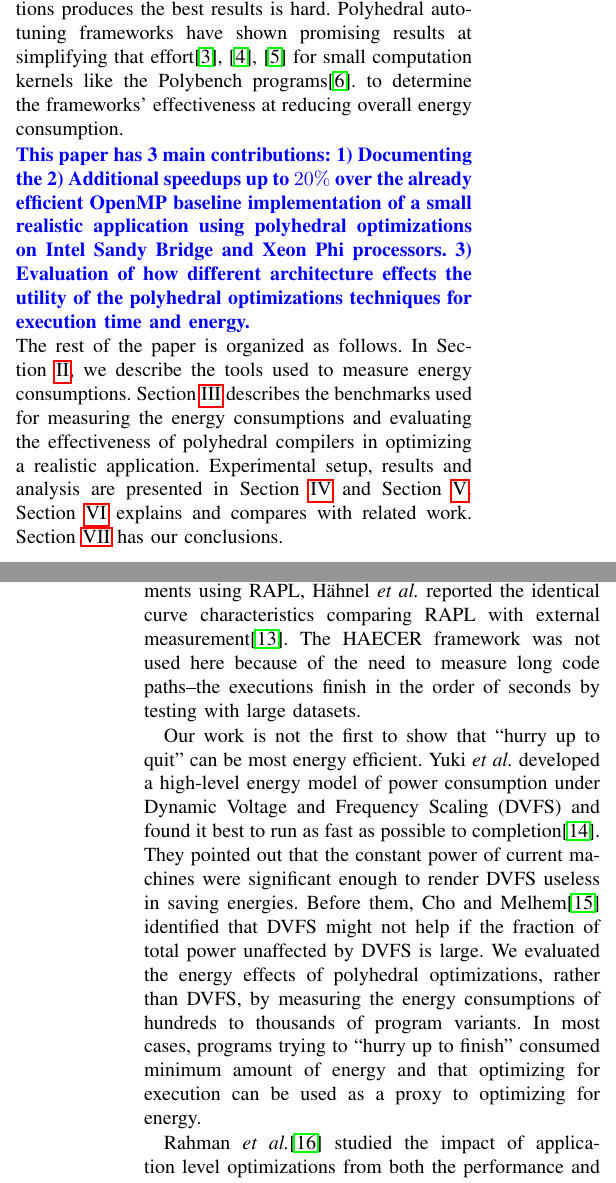
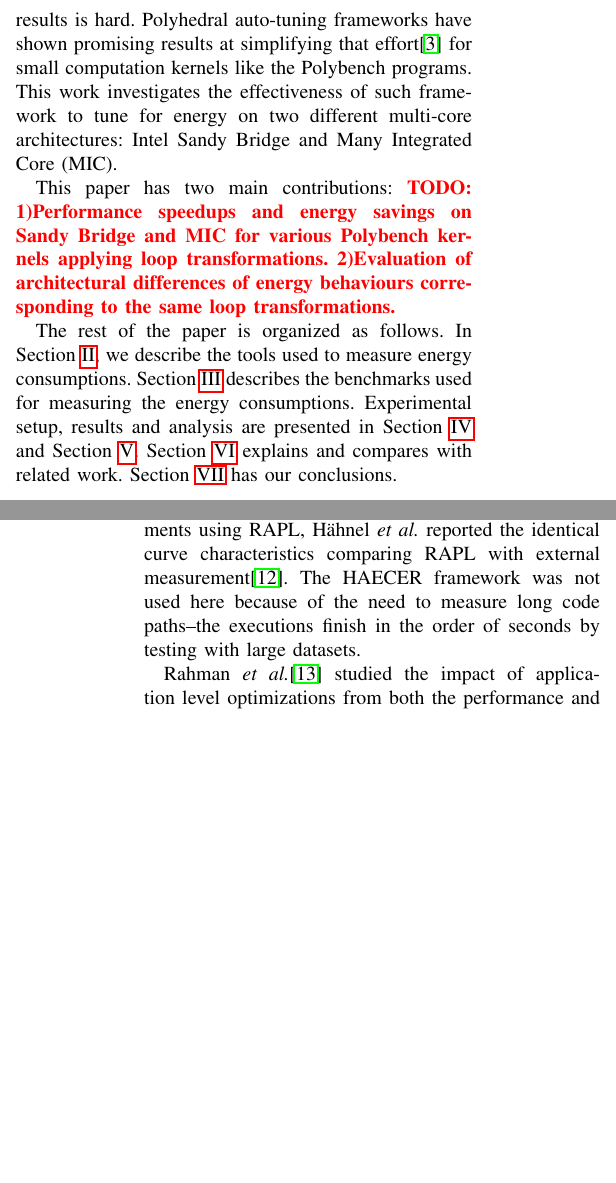
Before and after one commit to weiwangudel/EnergyAutoTuning, a LaTeX paper (SEAK/SEAK.tex, which reads SEAK/introduction.tex, SEAK/related.tex): two parts of the columns of pages 1 and 3 of 4, joined at a grey line, cut so that both start at the same text, the shorter picture padded with empty space. Compiled offline with pdfLaTeX.

Commit message:
intial intro draft done

```diff
--- a/SEAK/introduction.tex
+++ b/SEAK/introduction.tex
@@ -20,20 +12,20 @@ better performance and energy usage, some combination of loop optimizations, inc
 tiling, loop unrolling, and loop fusion, are usually performed on the
 program along with the auto-parallelization.
 Determining which set of optimizations produces the best results is hard.
-Polyhedral auto-tuning frameworks have shown promising results at simplifying that effort\cite{EJ2011,EJ2012,EJ2013}
-for small computation kernels like the Polybench programs\cite{Polybench}.
-to determine the frameworks' effectiveness at reducing overall energy consumption.
+Polyhedral auto-tuning frameworks have shown promising results at simplifying that effort\cite{EJ2012}
+for small computation kernels like the Polybench programs.
+This work investigates the effectiveness of such framework to tune for
+energy on two different multi-core architectures: Intel Sandy Bridge
+and Many Integrated Core (MIC).
 
-\WW{This paper has 3 main contributions: 1)
-Documenting the
-2) Additional speedups up to $20\%$ over the already efficient OpenMP baseline
-implementation of a small realistic application using polyhedral optimizations
-on Intel Sandy Bridge and Xeon Phi processors. 3)
-Evaluation of how different architecture effects the utility of the
-polyhedral optimizations techniques for execution time and energy.} \\
+This paper has two main contributions: \todo{
+1)Performance speedups and energy savings on Sandy Bridge and MIC for
+various Polybench kernels applying loop transformations.
+2)Evaluation of architectural differences of energy behaviours corresponding to the same loop transformations.
+}
+
 The rest of the paper is organized as follows. In Section~\ref{sec:tools}, we describe the tools
 used to measure energy consumptions. Section~\ref{sec:benchmarks} describes the benchmarks used for
-measuring the energy consumptions and evaluating the effectiveness of polyhedral
-compilers in optimizing a realistic application. Experimental setup, results and analysis are presented in Section~\ref{sec:setup} and Section~\ref{sec:results}.
+measuring the energy consumptions. Experimental setup, results and analysis are presented in Section~\ref{sec:setup} and Section~\ref{sec:results}.
 Section~\ref{sec:related} explains and compares with related work. Section~\ref{sec:conclusion} has
 our conclusions.
--- a/SEAK/related.tex
+++ b/SEAK/related.tex
@@ -7,17 +7,6 @@ curve characteristics comparing RAPL with external measurement\cite{RAPL-Related
 The HAECER framework was not used here because of the need to measure long code
 paths--the executions finish in the order of seconds by testing with large datasets.
 
-Our work is not the first to show that ``hurry up to quit'' can be most energy
-efficient. Yuki {\it et al.} developed a high-level energy model of power consumption
-under Dynamic Voltage and Frequency Scaling (DVFS) and found it best to run
-as fast as possible to completion\cite{SpeedEnergy}. They pointed out that the
-constant power of current machines were significant enough to render DVFS useless in saving energies.
-Before them, Cho and Melhem\cite{Cho} identified that DVFS might not help if the fraction
-of total power unaffected by DVFS is large.
-We evaluated the energy effects of polyhedral optimizations, rather than DVFS,
-by measuring the energy consumptions of hundreds to thousands of program variants.
-In most cases, programs trying to ``hurry up to finish'' consumed minimum
-amount of energy and that optimizing for execution can be used as a proxy to optimizing for energy.
 
 Rahman {\it et al.}\cite{CF12} studied the impact of application level optimizations from both the
 performance and power efficiency perspective of various applications. They found
```
Also changed, not shown: SEAK/introduction.tex (14 more changed lines).
